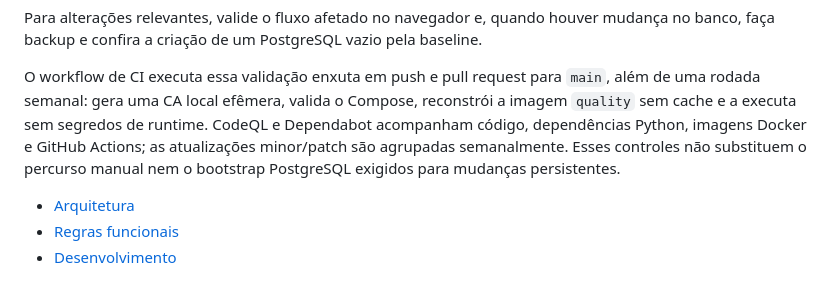
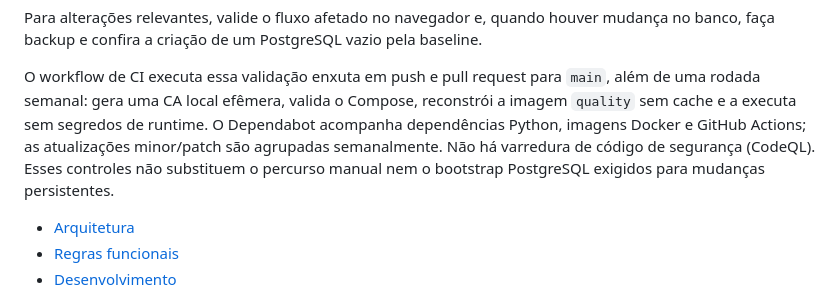
Before and after one commit to MSPA-Coder/mega-sena, a Markdown page: README.md, the part around the change. GitHub-like rendering.

```diff
--- a/README.md
+++ b/README.md
@@ -99,9 +99,10 @@ Para alterações relevantes, valide o fluxo afetado no navegador e, quando houv
 O workflow de CI executa essa validação enxuta em push e pull request para
 `main`, além de uma rodada semanal: gera uma CA local efêmera, valida o Compose,
 reconstrói a imagem `quality` sem cache e a executa sem segredos de runtime.
-CodeQL e Dependabot acompanham código, dependências Python, imagens Docker e
-GitHub Actions; as atualizações minor/patch são agrupadas semanalmente. Esses controles não substituem
-o percurso manual nem o bootstrap PostgreSQL exigidos para mudanças persistentes.
+O Dependabot acompanha dependências Python, imagens Docker e GitHub Actions; as
+atualizações minor/patch são agrupadas semanalmente. Não há varredura de código
+de segurança (CodeQL). Esses controles não substituem o percurso manual nem o
+bootstrap PostgreSQL exigidos para mudanças persistentes.
 
 - [Arquitetura](docs/architecture.md)
 - [Regras funcionais](docs/business-rules.md)
```
Also changed, not shown: AGENTS.md (+3 -3 lines).
